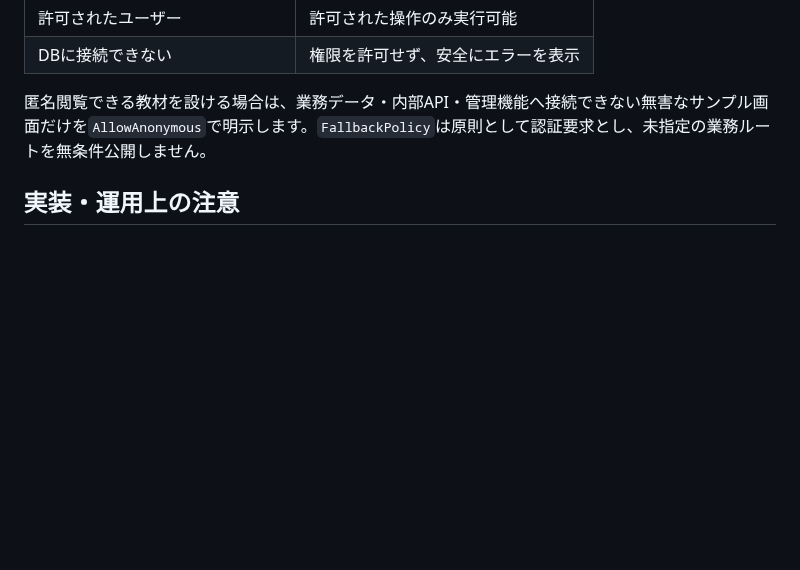
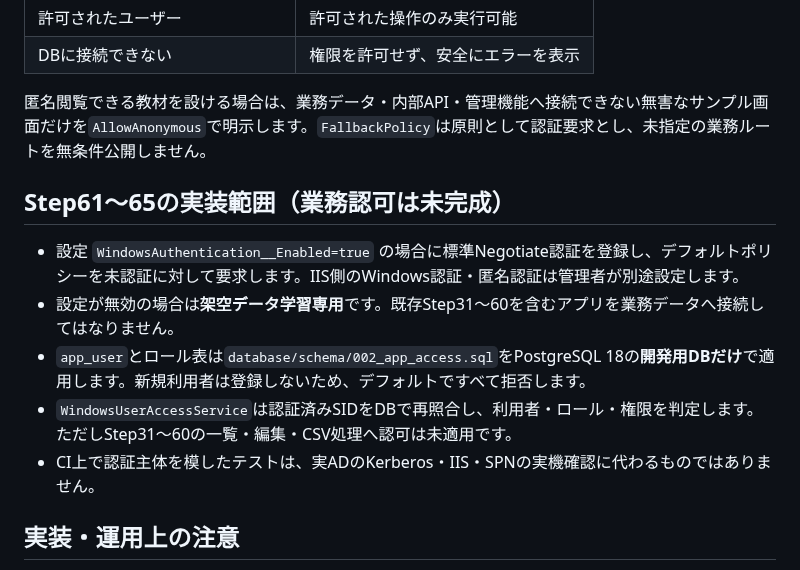
Before and after one commit to ShutenOishi/pg_blazor_samples, a Markdown page: docs/authentication.md, the part around the change. GitHub-like rendering; blank space fills up the shorter version.

Commit message:
docs(auth): distinguish verified CI logic and real AD prerequisites

```diff
--- a/docs/authentication.md
+++ b/docs/authentication.md
@@ -29,6 +29,14 @@
 
 匿名閲覧できる教材を設ける場合は、業務データ・内部API・管理機能へ接続できない無害なサンプル画面だけを`AllowAnonymous`で明示します。`FallbackPolicy`は原則として認証要求とし、未指定の業務ルートを無条件公開しません。
 
+## Step61〜65の実装範囲（業務認可は未完成）
+
+- 設定 `WindowsAuthentication__Enabled=true` の場合に標準Negotiate認証を登録し、デフォルトポリシーを未認証に対して要求します。IIS側のWindows認証・匿名認証は管理者が別途設定します。
+- 設定が無効の場合は**架空データ学習専用**です。既存Step31〜60を含むアプリを業務データへ接続してはなりません。
+- `app_user`とロール表は`database/schema/002_app_access.sql`をPostgreSQL 18の**開発用DBだけ**で適用します。新規利用者は登録しないため、デフォルトですべて拒否します。
+- `WindowsUserAccessService`は認証済みSIDをDBで再照合し、利用者・ロール・権限を判定します。ただしStep31〜60の一覧・編集・CSV処理へ認可は未適用です。
+- CI上で認証主体を模したテストは、実ADのKerberos・IIS・SPNの実機確認に代わるものではありません。
+
 ## 実装・運用上の注意
 
 - Windows認証は`Microsoft.AspNetCore.Authentication.Negotiate`などの公式機構を利用する。IIS、Kestrel、リバースプロキシそれぞれで設定・信頼境界が異なる。
```
